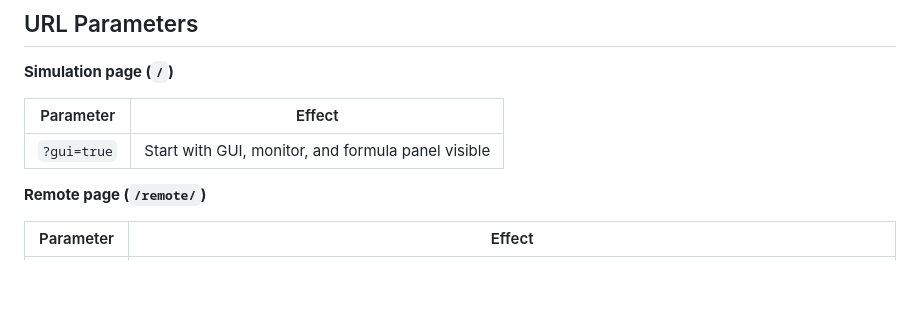
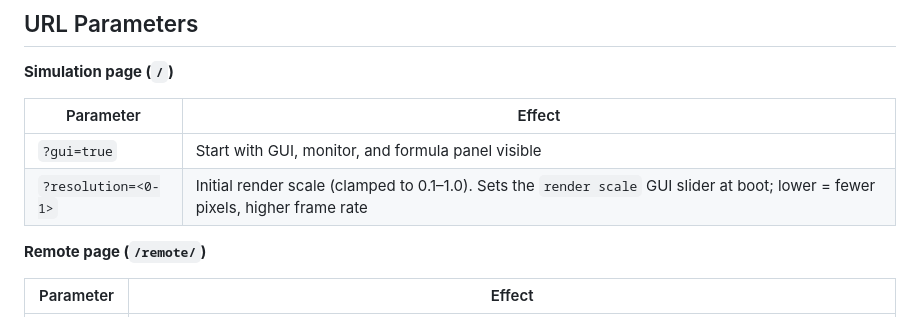
Before and after one commit to stubfx/HARMONY, a Markdown page: README.md, the part around the change. GitHub-like rendering; blank space fills up the shorter version.

Commit message:
Docs: document ?resolution URL param; fix traceScale default to 1.0

```diff
--- a/README.md
+++ b/README.md
@@ -716,6 +716,7 @@ Caddy handles TLS automatically via Let's Encrypt and proxies WebSocket upgrade
 | Parameter | Effect |
 |-----------|--------|
 | `?gui=true` | Start with GUI, monitor, and formula panel visible |
+| `?resolution=<0-1>` | Initial render scale (clamped to 0.1–1.0). Sets the `render scale` GUI slider at boot; lower = fewer pixels, higher frame rate |
 
 **Remote page (`/remote/`)**
 
```
Also changed, not shown: N8N_CONTROL.md (+1 -1 lines), PARAMETERS.md (+2 -0 lines).
